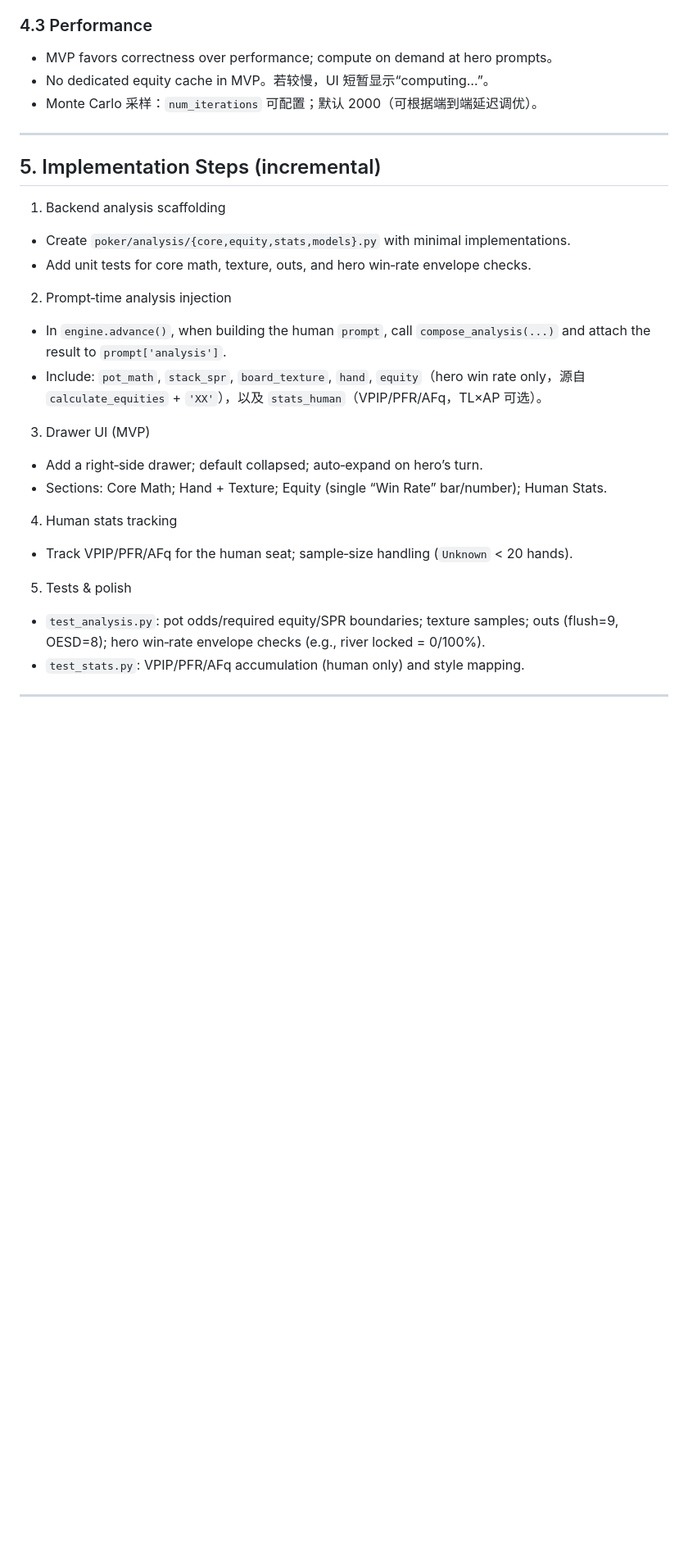
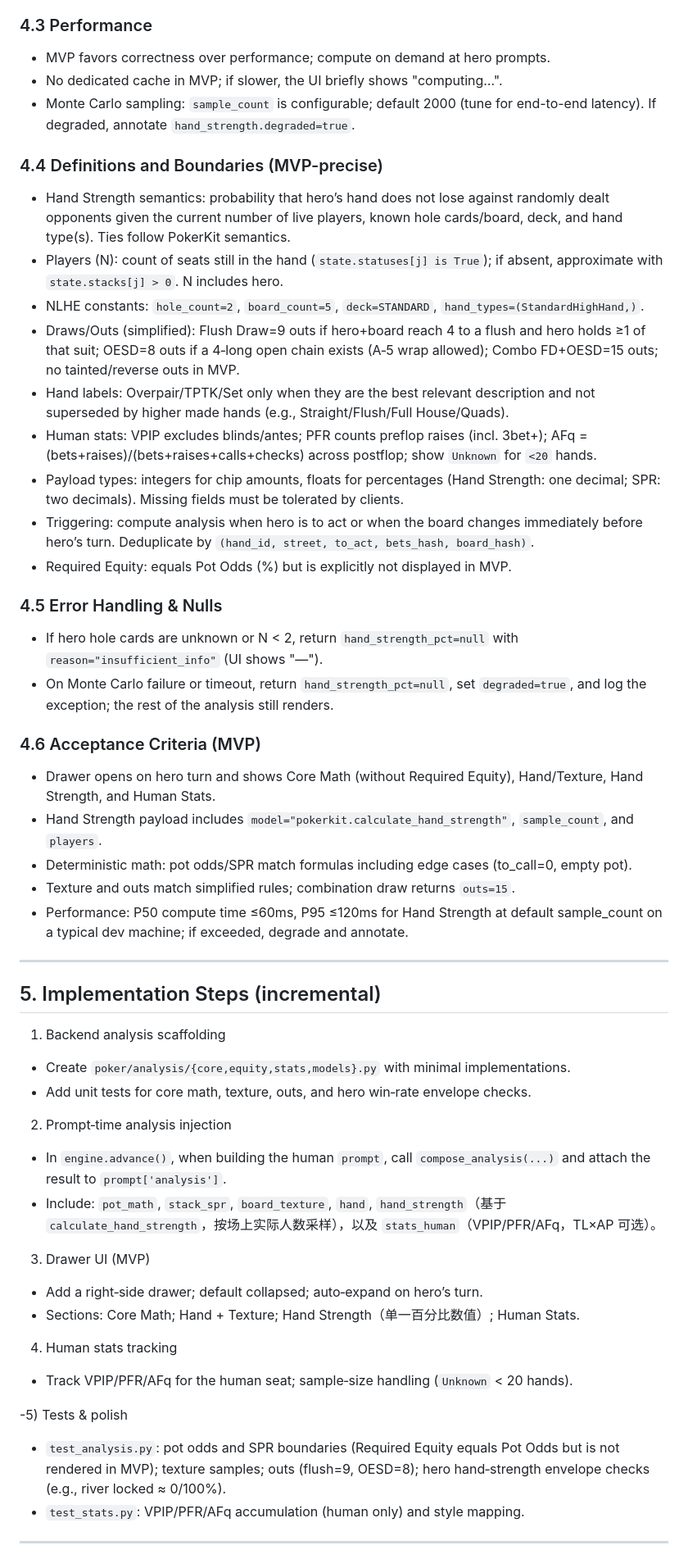
Before and after one commit to Wangmengguo/poker-coach-alpha, a Markdown page: docs/COACH_IMPLEMENTATION_PLAN.md, the part around one of its changes. Shown at 82% size. Drawn GitHub-style; blank space fills up the shorter version.

Commit message:
update the coach_impletement_docs

```diff
--- a/docs/COACH_IMPLEMENTATION_PLAN.md
+++ b/docs/COACH_IMPLEMENTATION_PLAN.md
@@ -122,9 +121,34 @@ Rationale:
 
 ### 4.3 Performance
 
-- MVP favors correctness over performance; compute on demand at hero prompts。
-- No dedicated equity cache in MVP。若较慢，UI 短暂显示“computing…”。
-- Monte Carlo 采样：`num_iterations` 可配置；默认 2000（可根据端到端延迟调优）。
+- MVP favors correctness over performance; compute on demand at hero prompts.
+- No dedicated cache in MVP; if slower, the UI briefly shows "computing…".
+- Monte Carlo sampling: `sample_count` is configurable; default 2000 (tune for end-to-end latency). If degraded, annotate `hand_strength.degraded=true`.
+
+### 4.4 Definitions and Boundaries (MVP-precise)
+
+- Hand Strength semantics: probability that hero’s hand does not lose against randomly dealt opponents given the current number of live players, known hole cards/board, deck, and hand type(s). Ties follow PokerKit semantics.
+- Players (N): count of seats still in the hand (`state.statuses[j] is True`); if absent, approximate with `state.stacks[j] > 0`. N includes hero.
+- NLHE constants: `hole_count=2`, `board_count=5`, `deck=STANDARD`, `hand_types=(StandardHighHand,)`.
+- Draws/Outs (simplified): Flush Draw=9 outs if hero+board reach 4 to a flush and hero holds ≥1 of that suit; OESD=8 outs if a 4‑long open chain exists (A‑5 wrap allowed); Combo FD+OESD=15 outs; no tainted/reverse outs in MVP.
+- Hand labels: Overpair/TPTK/Set only when they are the best relevant description and not superseded by higher made hands (e.g., Straight/Flush/Full House/Quads).
+- Human stats: VPIP excludes blinds/antes; PFR counts preflop raises (incl. 3bet+); AFq = (bets+raises)/(bets+raises+calls+checks) across postflop; show `Unknown` for `<20` hands.
+- Payload types: integers for chip amounts, floats for percentages (Hand Strength: one decimal; SPR: two decimals). Missing fields must be tolerated by clients.
+- Triggering: compute analysis when hero is to act or when the board changes immediately before hero’s turn. Deduplicate by `(hand_id, street, to_act, bets_hash, board_hash)`.
+- Required Equity: equals Pot Odds (%) but is explicitly not displayed in MVP.
+
+### 4.5 Error Handling & Nulls
+
+- If hero hole cards are unknown or N < 2, return `hand_strength_pct=null` with `reason="insufficient_info"` (UI shows "—").
+- On Monte Carlo failure or timeout, return `hand_strength_pct=null`, set `degraded=true`, and log the exception; the rest of the analysis still renders.
+
+### 4.6 Acceptance Criteria (MVP)
+
+- Drawer opens on hero turn and shows Core Math (without Required Equity), Hand/Texture, Hand Strength, and Human Stats.
+- Hand Strength payload includes `model="pokerkit.calculate_hand_strength"`, `sample_count`, and `players`.
+- Deterministic math: pot odds/SPR match formulas including edge cases (to_call=0, empty pot).
+- Texture and outs match simplified rules; combination draw returns `outs=15`.
+- Performance: P50 compute time ≤60ms, P95 ≤120ms for Hand Strength at default sample_count on a typical dev machine; if exceeded, degrade and annotate.
 
 ---
 
@@ -136,17 +160,17 @@ Rationale:
 
 2) Prompt‑time analysis injection
 - In `engine.advance()`, when building the human `prompt`, call `compose_analysis(...)` and attach the result to `prompt['analysis']`.
-- Include: `pot_math`, `stack_spr`, `board_texture`, `hand`, `equity`（hero win rate only，源自 `calculate_equities` + `'XX'`），以及 `stats_human`（VPIP/PFR/AFq，TL×AP 可选）。
+- Include: `pot_math`, `stack_spr`, `board_texture`, `hand`, `hand_strength`（基于 `calculate_hand_strength`，按场上实际人数采样），以及 `stats_human`（VPIP/PFR/AFq，TL×AP 可选）。
 
 3) Drawer UI (MVP)
 - Add a right‑side drawer; default collapsed; auto‑expand on hero’s turn.
-- Sections: Core Math; Hand + Texture; Equity (single “Win Rate” bar/number); Human Stats.
+- Sections: Core Math; Hand + Texture; Hand Strength（单一百分比数值）; Human Stats.
 
 4) Human stats tracking
 - Track VPIP/PFR/AFq for the human seat; sample‑size handling (`Unknown` < 20 hands).
 
-5) Tests & polish
-- `test_analysis.py`: pot odds/required equity/SPR boundaries; texture samples; outs (flush=9, OESD=8); hero win‑rate envelope checks (e.g., river locked = 0/100%).
+-5) Tests & polish
+- `test_analysis.py`: pot odds and SPR boundaries (Required Equity equals Pot Odds but is not rendered in MVP); texture samples; outs (flush=9, OESD=8); hero hand‑strength envelope checks (e.g., river locked ≈ 0/100%).
 - `test_stats.py`: VPIP/PFR/AFq accumulation (human only) and style mapping.
 
 ---
```
Also changed, not shown: other parts of docs/COACH_IMPLEMENTATION_PLAN.md (+28 -31 lines).
